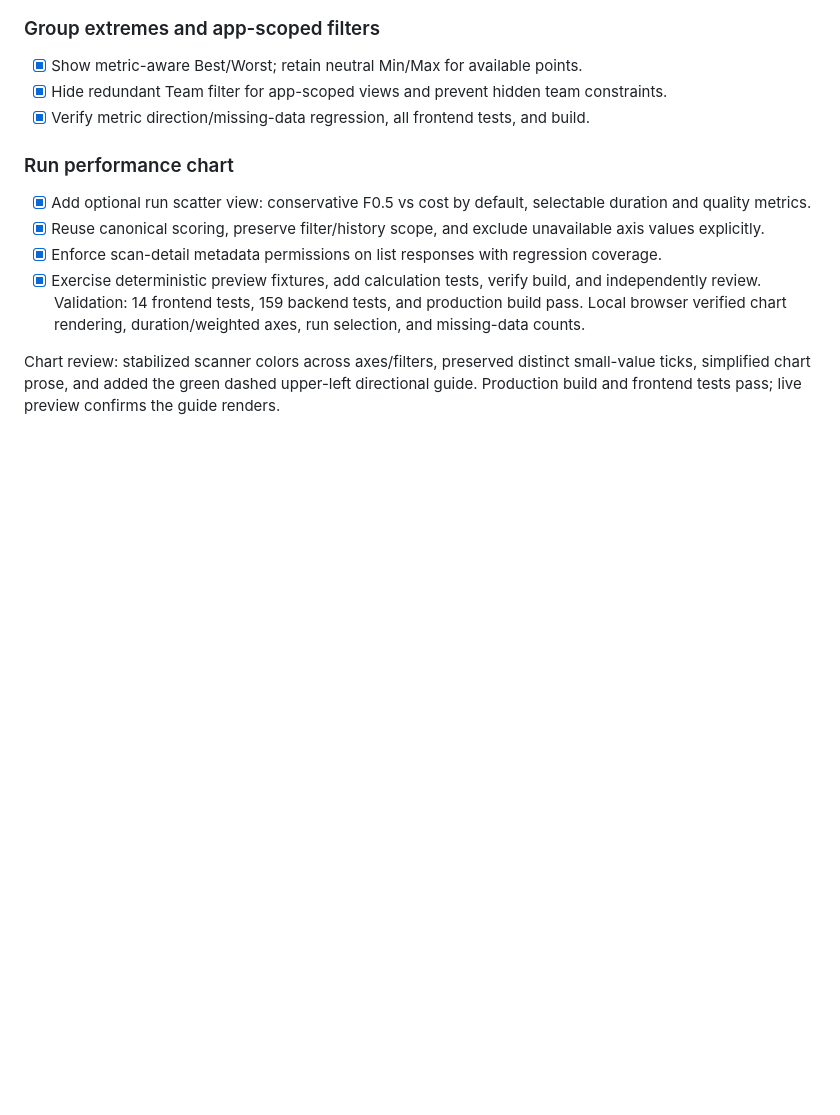
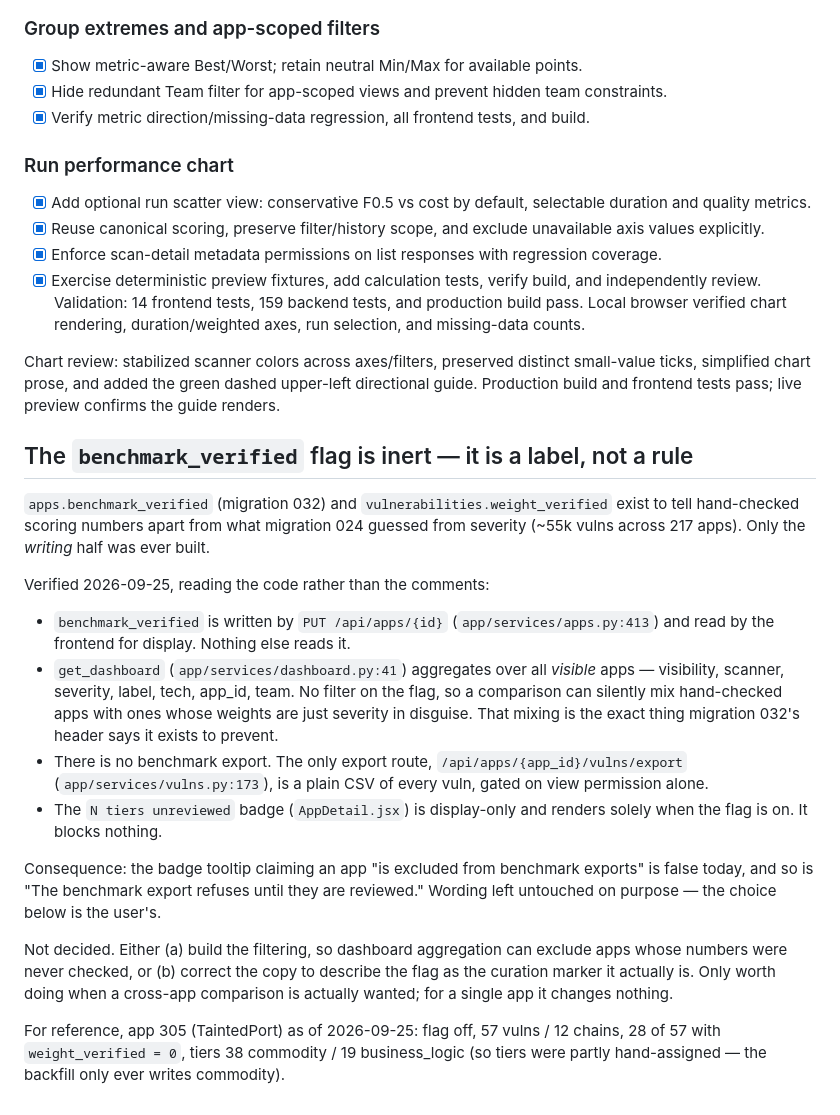
Before and after one commit to nunoloureiro/vulnapps, a Markdown page: tasks/todo.md, the part around the change. GitHub-like rendering; blank space fills up the shorter version.

Commit message:
Note that the benchmark_verified flag is a label, not a rule

```diff
--- a/tasks/todo.md
+++ b/tasks/todo.md
@@ -323,3 +323,39 @@ verified chart rendering, duration/weighted axes, run selection, and missing-dat
 Chart review: stabilized scanner colors across axes/filters, preserved distinct small-value
 ticks, simplified chart prose, and added the green dashed upper-left directional guide.
 Production build and frontend tests pass; live preview confirms the guide renders.
+
+## The `benchmark_verified` flag is inert — it is a label, not a rule
+
+`apps.benchmark_verified` (migration 032) and `vulnerabilities.weight_verified`
+exist to tell hand-checked scoring numbers apart from what migration 024
+guessed from severity (~55k vulns across 217 apps). Only the *writing* half was
+ever built.
+
+Verified 2026-09-25, reading the code rather than the comments:
+- `benchmark_verified` is written by `PUT /api/apps/{id}`
+  (`app/services/apps.py:413`) and read by the frontend for display. Nothing
+  else reads it.
+- `get_dashboard` (`app/services/dashboard.py:41`) aggregates over all *visible*
+  apps — visibility, scanner, severity, label, tech, app_id, team. No filter on
+  the flag, so a comparison can silently mix hand-checked apps with ones whose
+  weights are just severity in disguise. That mixing is the exact thing
+  migration 032's header says it exists to prevent.
+- There is no benchmark export. The only export route,
+  `/api/apps/{app_id}/vulns/export` (`app/services/vulns.py:173`), is a plain
+  CSV of every vuln, gated on view permission alone.
+- The `N tiers unreviewed` badge (`AppDetail.jsx`) is display-only and renders
+  solely when the flag is on. It blocks nothing.
+
+Consequence: the badge tooltip claiming an app "is excluded from benchmark
+exports" is false today, and so is "The benchmark export refuses until they are
+reviewed." Wording left untouched on purpose — the choice below is the user's.
+
+Not decided. Either (a) build the filtering, so dashboard aggregation can
+exclude apps whose numbers were never checked, or (b) correct the copy to
+describe the flag as the curation marker it actually is. Only worth doing when
+a cross-app comparison is actually wanted; for a single app it changes nothing.
+
+For reference, app 305 (TaintedPort) as of 2026-09-25: flag off, 57 vulns /
+12 chains, 28 of 57 with `weight_verified = 0`, tiers 38 commodity /
+19 business_logic (so tiers were partly hand-assigned — the backfill only ever
+writes commodity).
```
